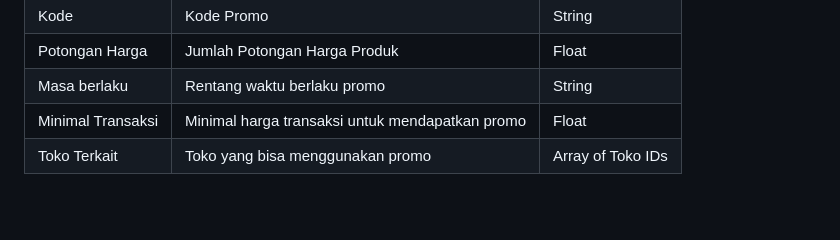
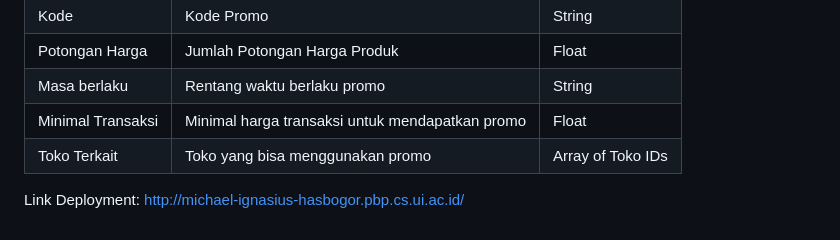
Before and after one commit to has-bogor/has-bogor, a Markdown page: README.md, the part around the change. Drawn GitHub-style; blank space fills up the shorter version.

Commit message:
Menambahkan deployment link

```diff
--- a/README.md
+++ b/README.md
@@ -261,3 +261,5 @@ Pada sumber dataset awal ini, kami mengumpulkan informasi melalui metode manual
 | Masa berlaku       | Rentang waktu berlaku promo                     | String             |
 | Minimal Transaksi  | Minimal harga transaksi untuk mendapatkan promo | Float              |
 | Toko Terkait       | Toko yang bisa menggunakan promo                | Array of Toko IDs  |
+
+Link Deployment: http://michael-ignasius-hasbogor.pbp.cs.ui.ac.id/
```
